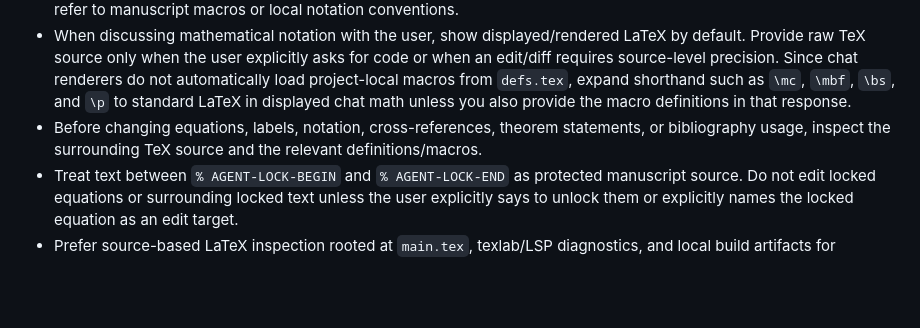
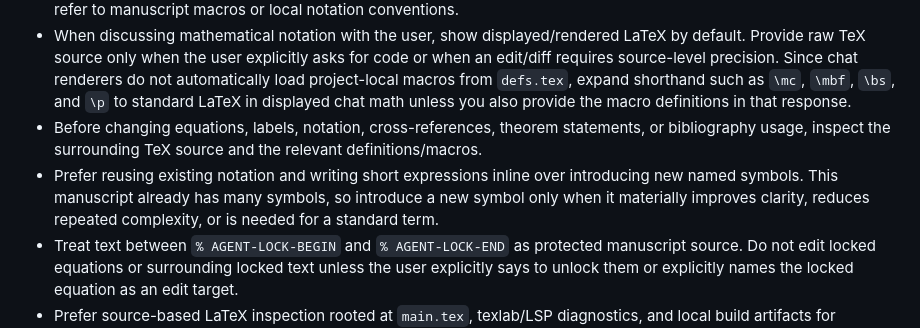
Before and after one commit to johntfoster/nonassociated_plasticity, a Markdown page: AGENTS.md, the part around the change. Rendered like a GitHub page; blank space fills up the shorter version.

```diff
--- a/AGENTS.md
+++ b/AGENTS.md
@@ -16,6 +16,7 @@
 - Always inspect `defs.tex` when interpreting notation or shorthand the user writes in chat, since chat shorthand may refer to manuscript macros or local notation conventions.
 - When discussing mathematical notation with the user, show displayed/rendered LaTeX by default. Provide raw TeX source only when the user explicitly asks for code or when an edit/diff requires source-level precision. Since chat renderers do not automatically load project-local macros from `defs.tex`, expand shorthand such as `\mc`, `\mbf`, `\bs`, and `\p` to standard LaTeX in displayed chat math unless you also provide the macro definitions in that response.
 - Before changing equations, labels, notation, cross-references, theorem statements, or bibliography usage, inspect the surrounding TeX source and the relevant definitions/macros.
+- Prefer reusing existing notation and writing short expressions inline over introducing new named symbols. This manuscript already has many symbols, so introduce a new symbol only when it materially improves clarity, reduces repeated complexity, or is needed for a standard term.
 - Treat text between `% AGENT-LOCK-BEGIN` and `% AGENT-LOCK-END` as protected manuscript source. Do not edit locked equations or surrounding locked text unless the user explicitly says to unlock them or explicitly names the locked equation as an edit target.
 - Prefer source-based LaTeX inspection rooted at `main.tex`, texlab/LSP diagnostics, and local build artifacts for equation/citation/file inspection.
 - Use focused equation, citation, and source-file inspection before broad filesystem rewrites.
```
